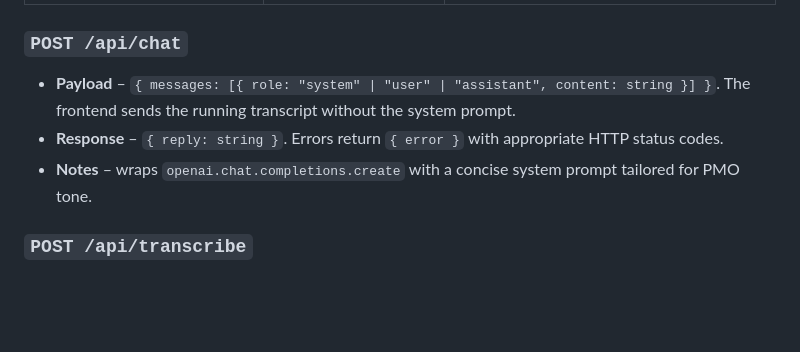
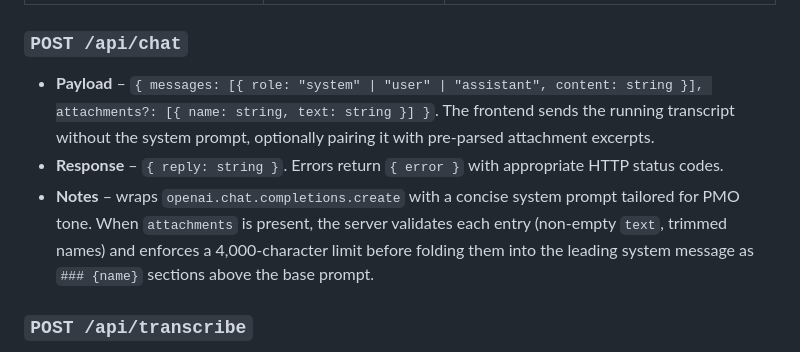
Before and after one commit to barringtb-hash/Exact-Virtual-Assistant-for-Project-Management, a Markdown page: README.md, the part around the change. GitHub-like rendering; blank space fills up the shorter version.

Commit message:
Document chat attachments payload

```diff
--- a/README.md
+++ b/README.md
@@ -21,9 +21,9 @@ All routes are implemented as Vercel serverless functions. They rely on the envi
 | `OPENAI_STT_MODEL` | `/api/transcribe` | Primary speech-to-text model (defaults to `gpt-4o-mini-transcribe`). |
 
 ### `POST /api/chat`
-- **Payload** – `{ messages: [{ role: "system" | "user" | "assistant", content: string }] }`. The frontend sends the running transcript without the system prompt.
+- **Payload** – `{ messages: [{ role: "system" | "user" | "assistant", content: string }], attachments?: [{ name: string, text: string }] }`. The frontend sends the running transcript without the system prompt, optionally pairing it with pre-parsed attachment excerpts.
 - **Response** – `{ reply: string }`. Errors return `{ error }` with appropriate HTTP status codes.
-- **Notes** – wraps `openai.chat.completions.create` with a concise system prompt tailored for PMO tone.
+- **Notes** – wraps `openai.chat.completions.create` with a concise system prompt tailored for PMO tone. When `attachments` is present, the server validates each entry (non-empty `text`, trimmed names) and enforces a 4,000-character limit before folding them into the leading system message as `### {name}` sections above the base prompt.
 
 ### `POST /api/transcribe`
 - **Payload** – `{ audioBase64: string, mimeType: string }` where `audioBase64` is the base64-encoded audio blob captured in the browser.
```
Also changed, not shown: docs/API.md (+5 -0 lines).
